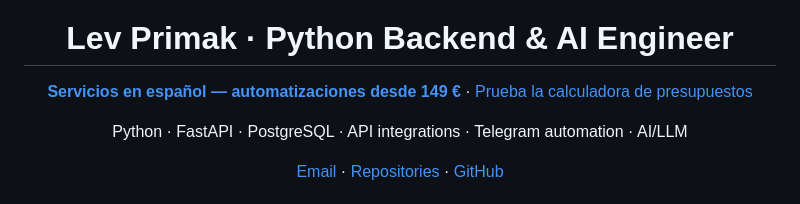
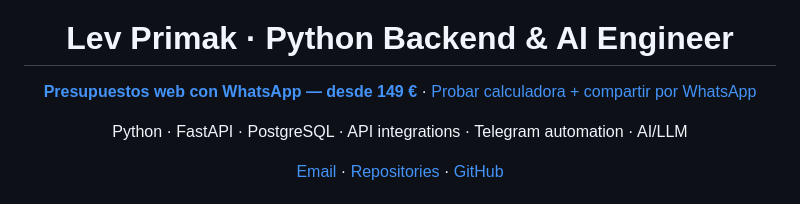
Before and after one commit to Furlos/Furlos, a Markdown page: README.md, the part around the change. Rendered like a GitHub page.

```diff
--- a/README.md
+++ b/README.md
@@ -5,8 +5,8 @@
 <h1 align="center">Lev Primak · Python Backend & AI Engineer</h1>
 
 <p align="center">
-  <a href="https://furlos-dev-portfolio.onrender.com/es/"><strong>Servicios en español — automatizaciones desde 149 €</strong></a> ·
-  <a href="https://furlos-dev-portfolio.onrender.com/es/demo/">Prueba la calculadora de presupuestos</a>
+  <a href="https://furlos-dev-portfolio.onrender.com/es/"><strong>Presupuestos web con WhatsApp — desde 149 €</strong></a> ·
+  <a href="https://furlos-dev-portfolio.onrender.com/es/demo/">Probar calculadora + compartir por WhatsApp</a>
 </p>
 
 <p align="center">
```
Also changed, not shown: docs/spain-market-launch.md (added, +133 -0 lines).
